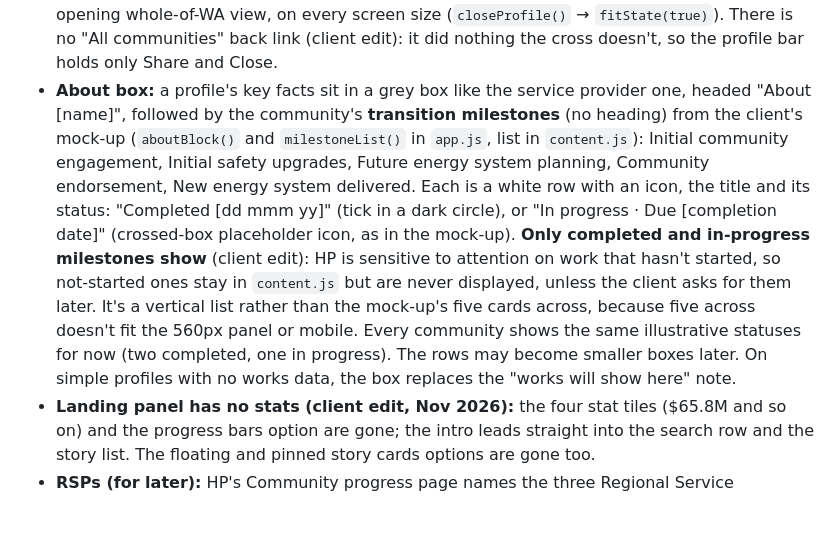
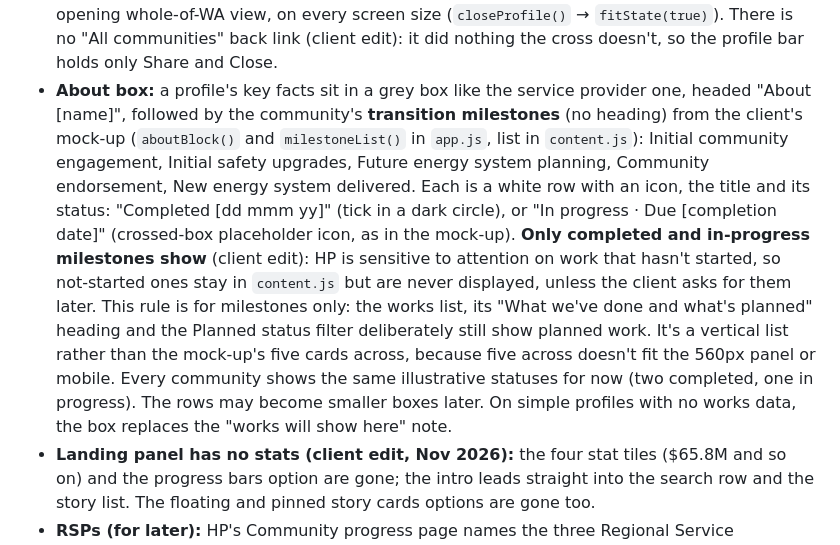
Before and after one commit to hugo-j-vml/hp-rc-map, a Markdown page: CLAUDE.md, the part around the change. Drawn GitHub-style; blank space fills up the shorter version.

Commit message:
Note that planned works stay visible; only not-started milestones are hidden
Co-Authored-By: Claude Opus 5.5 <noreply@anthropic.com>
Claude-Session: https://claude.ai/code/session_018aDX6L6eXiq4iAtiztDLC1

```diff
--- a/CLAUDE.md
+++ b/CLAUDE.md
@@ -73,7 +73,7 @@ An interactive map of Horizon Power's 117 remote Aboriginal communities in WA, b
 - **Profiles have no tabs (client edit, Nov 2026):** the content scrolls down the panel in one column. There are no "Community story" or "Our team visited" tags under the name (client edit). In-panel links like the footer's "Yarn with us" use `data-jump` to scroll the panel without changing the route hash.
 - **Hear the name:** a speaker button after the community name in both profiles (`nameRow()` in `app.js`), labelled "Hear how to say [name]". It will play a recording of a community member saying the name, with permission. Never use text-to-speech, which gets Aboriginal names wrong. There are no recordings yet, so it shows a placeholder message.
 - **Closing a profile:** the cross (and Escape) close the profile and glide the map back to the opening whole-of-WA view, on every screen size (`closeProfile()` → `fitState(true)`). There is no "All communities" back link (client edit): it did nothing the cross doesn't, so the profile bar holds only Share and Close.
-- **About box:** a profile's key facts sit in a grey box like the service provider one, headed "About [name]", followed by the community's **transition milestones** (no heading) from the client's mock-up (`aboutBlock()` and `milestoneList()` in `app.js`, list in `content.js`): Initial community engagement, Initial safety upgrades, Future energy system planning, Community endorsement, New energy system delivered. Each is a white row with an icon, the title and its status: "Completed [dd mmm yy]" (tick in a dark circle), or "In progress · Due [completion date]" (crossed-box placeholder icon, as in the mock-up). **Only completed and in-progress milestones show** (client edit): HP is sensitive to attention on work that hasn't started, so not-started ones stay in `content.js` but are never displayed, unless the client asks for them later. It's a vertical list rather than the mock-up's five cards across, because five across doesn't fit the 560px panel or mobile. Every community shows the same illustrative statuses for now (two completed, one in progress). The rows may become smaller boxes later. On simple profiles with no works data, the box replaces the "works will show here" note.
+- **About box:** a profile's key facts sit in a grey box like the service provider one, headed "About [name]", followed by the community's **transition milestones** (no heading) from the client's mock-up (`aboutBlock()` and `milestoneList()` in `app.js`, list in `content.js`): Initial community engagement, Initial safety upgrades, Future energy system planning, Community endorsement, New energy system delivered. Each is a white row with an icon, the title and its status: "Completed [dd mmm yy]" (tick in a dark circle), or "In progress · Due [completion date]" (crossed-box placeholder icon, as in the mock-up). **Only completed and in-progress milestones show** (client edit): HP is sensitive to attention on work that hasn't started, so not-started ones stay in `content.js` but are never displayed, unless the client asks for them later. This rule is for milestones only: the works list, its "What we've done and what's planned" heading and the Planned status filter deliberately still show planned work. It's a vertical list rather than the mock-up's five cards across, because five across doesn't fit the 560px panel or mobile. Every community shows the same illustrative statuses for now (two completed, one in progress). The rows may become smaller boxes later. On simple profiles with no works data, the box replaces the "works will show here" note.
 - **Landing panel has no stats (client edit, Nov 2026):** the four stat tiles ($65.8M and so on) and the progress bars option are gone; the intro leads straight into the search row and the story list. The floating and pinned story cards options are gone too.
 - **RSPs (for later):** HP's Community progress page names the three Regional Service Providers: Kimberley Regional Service Provider (KRSP), Pilbara Meta Maya (PMM) and Ngaanyatjarra Services (NgS).
 - **Placeholder data:** population, languages, Traditional Owners, service providers (RSPs) and works are placeholders for the life of this prototype. Program, type of work and status filters run on the sample works in `content.js` (from the Figma profiles).
```
